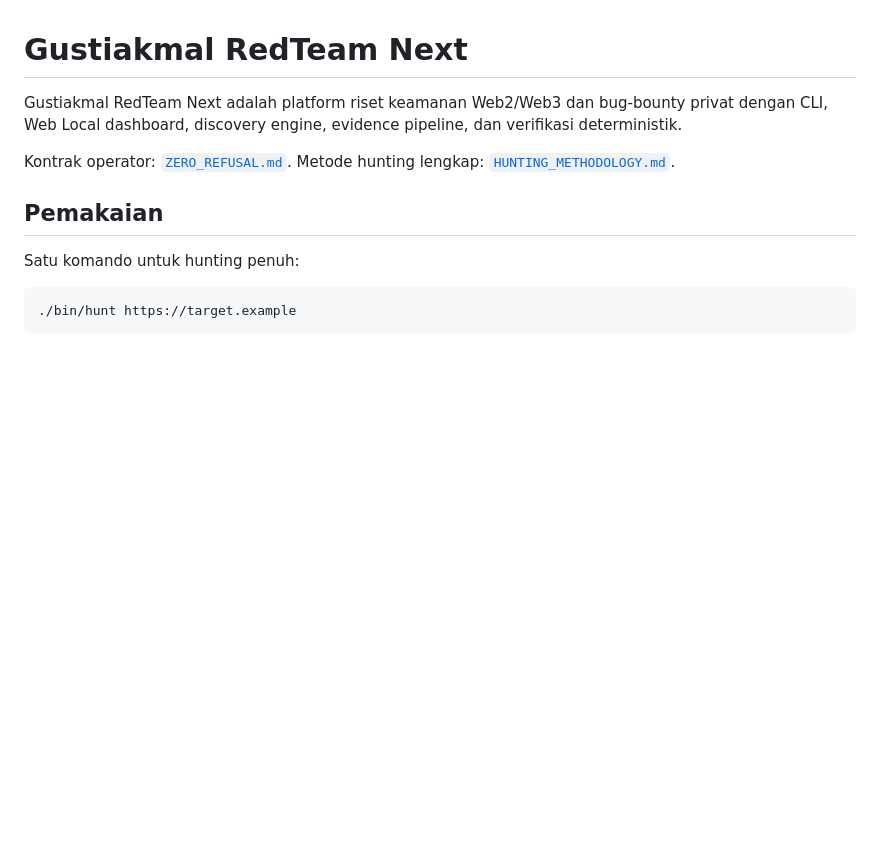
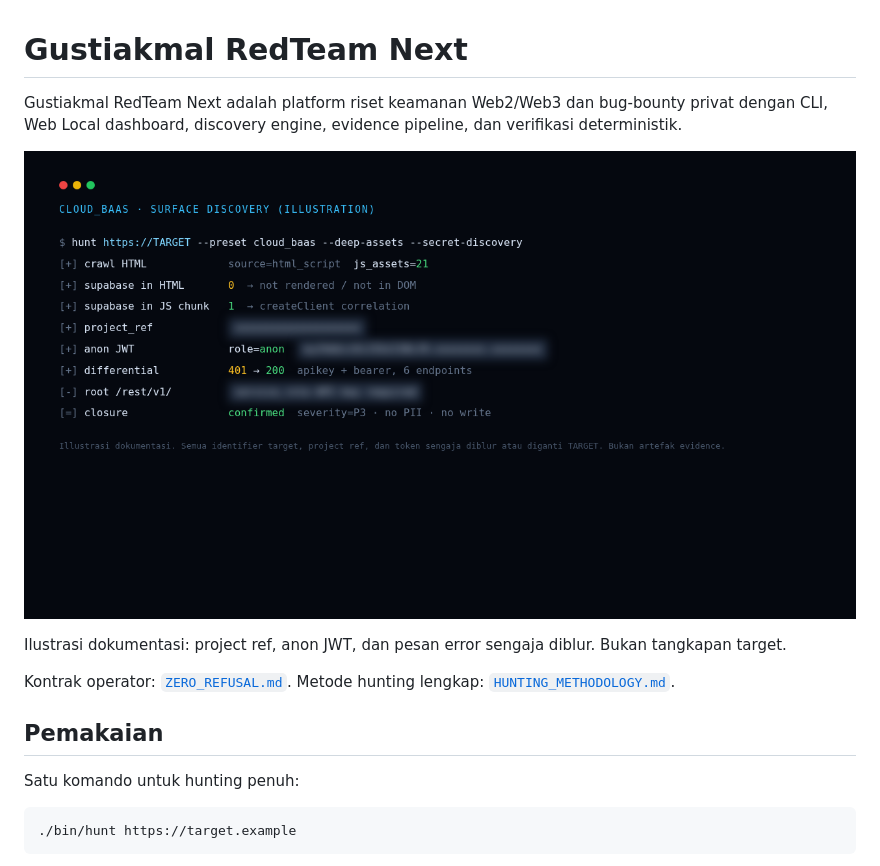
Before and after one commit to gustiakmal52/redteam-next, a Markdown page: README.md, the part around the change. Rendered like a GitHub page; blank space fills up the shorter version.

Commit message:
docs: surface blurred Cloud BaaS screenshot on README

```diff
--- a/README.md
+++ b/README.md
@@ -3,6 +3,10 @@
 Gustiakmal RedTeam Next adalah platform riset keamanan Web2/Web3 dan bug-bounty
 privat dengan CLI, Web Local dashboard, discovery engine, evidence pipeline,
 dan verifikasi deterministik.
+
+![Cloud BaaS surface discovery — ilustrasi diblur](cloud-baas-discovery-blurred.png)
+
+Ilustrasi dokumentasi: project ref, anon JWT, dan pesan error sengaja diblur. Bukan tangkapan target.
 
 Kontrak operator: [`ZERO_REFUSAL.md`](ZERO_REFUSAL.md).
 Metode hunting lengkap: [`HUNTING_METHODOLOGY.md`](HUNTING_METHODOLOGY.md).
```
Also changed, not shown: cloud-baas-discovery-blurred.png (renamed from docs/assets/cloud-baas-discovery-blurred.png).
